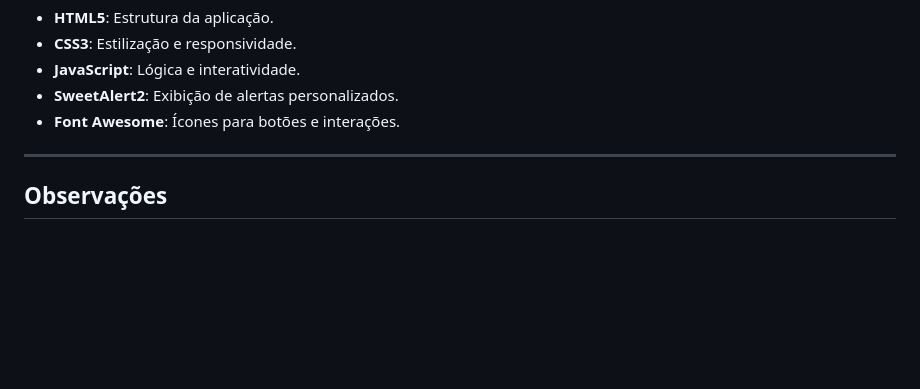
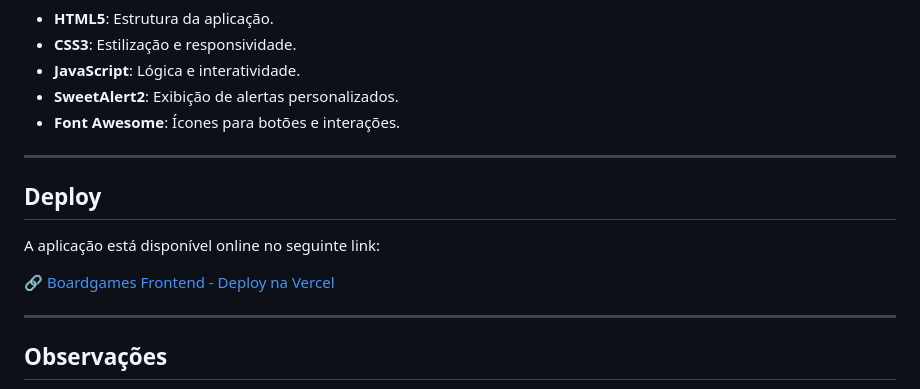
Before and after one commit to luarakerlen/boardgames-frontend, a Markdown page: README.md, the part around the change. Drawn GitHub-style; blank space fills up the shorter version.

Commit message:
adiciona seção de deploy no README.md com link para a aplicação online

```diff
--- a/README.md
+++ b/README.md
@@ -88,6 +88,13 @@ Este projeto utiliza apenas **HTML**, **CSS** e **JavaScript**. Não é necessá
 
 ---
 
+## Deploy
+A aplicação está disponível online no seguinte link:
+
+🔗 [Boardgames Frontend - Deploy na Vercel](https://boardgames-frontend-three.vercel.app/)
+
+---
+
 ## Observações
 
 - O backend utilizado para as chamadas deste projeto pode ser encontrado no repositório: [boardgames-backend](https://github.com/luarakerlen/boardgames-backend).
```
